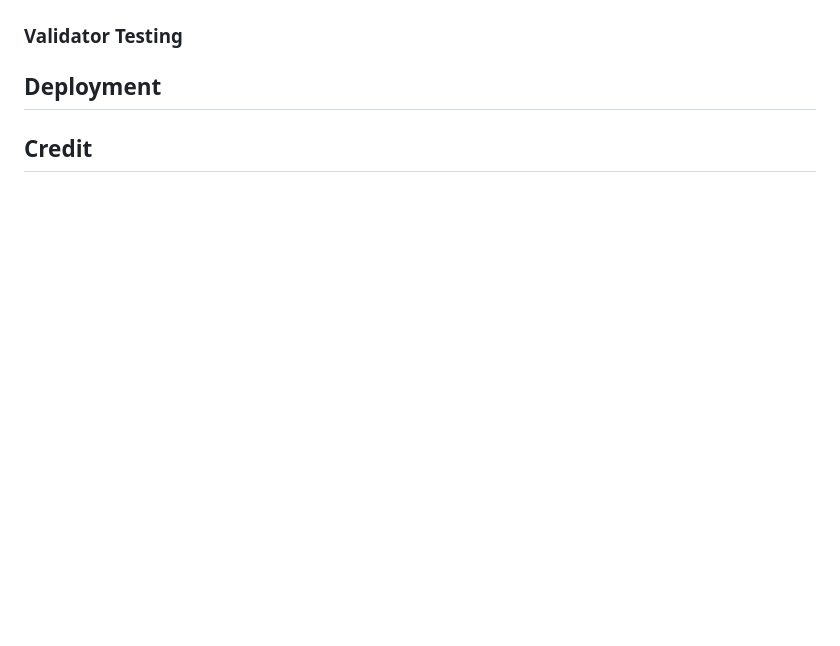
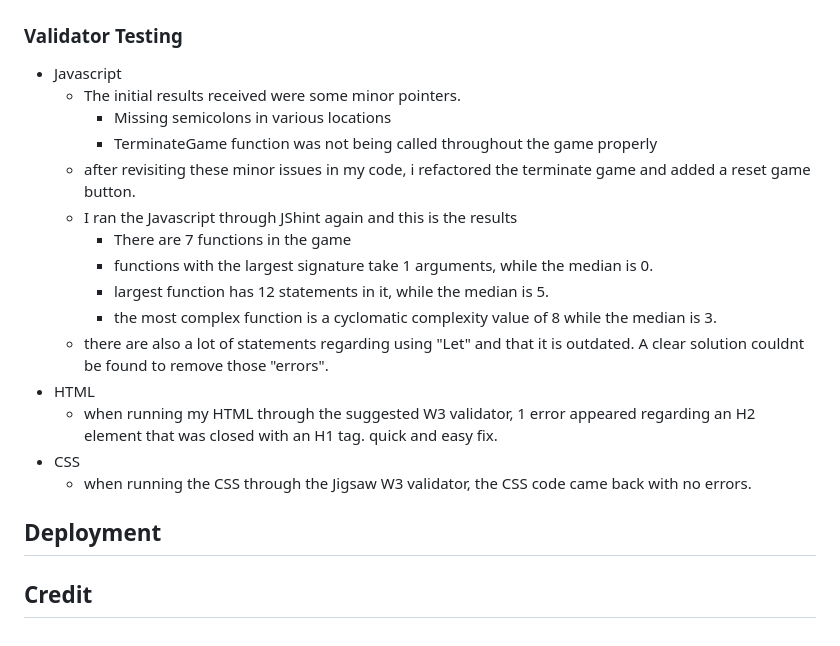
Before and after one commit to BjornBishop/PP2-Final, a Markdown page: README.md, the part around the change printed below. Drawn GitHub-style; blank space fills up the shorter version.

```diff
--- a/README.md
+++ b/README.md
@@ -37,5 +66,19 @@ Below, I will cover the features that I have implemented.
 ### Validator Testing
-
+- Javascript
+  - The initial results received were some minor pointers.
+    - Missing semicolons in various locations
+    - TerminateGame function was not being called throughout the game properly
+  - after revisiting these minor issues in my code, i refactored the terminate game and added a reset game button.
+  - I ran the Javascript through JShint again and this is the results
+    - There are 7 functions in the game
+    - functions with the largest signature take 1 arguments, while the median is 0.
+    - largest function has 12 statements in it, while the median is 5.
+    - the most complex function is a cyclomatic complexity value of 8 while the median is 3.
+  - there are also a lot of statements regarding using "Let" and that it is outdated. A clear solution couldnt be found to remove those "errors".
+- HTML
+  - when running my HTML through the suggested W3 validator, 1 error appeared regarding an H2 element that was closed with an H1 tag. quick and easy fix.
+- CSS
+  - when running the CSS through the Jigsaw W3 validator, the CSS code came back with no errors.
 ## Deployment
 
 ## Credit
```
Also changed, not shown: other parts of README.md (+29 -0 lines), assets/pictures/terminate.JPG (added).
